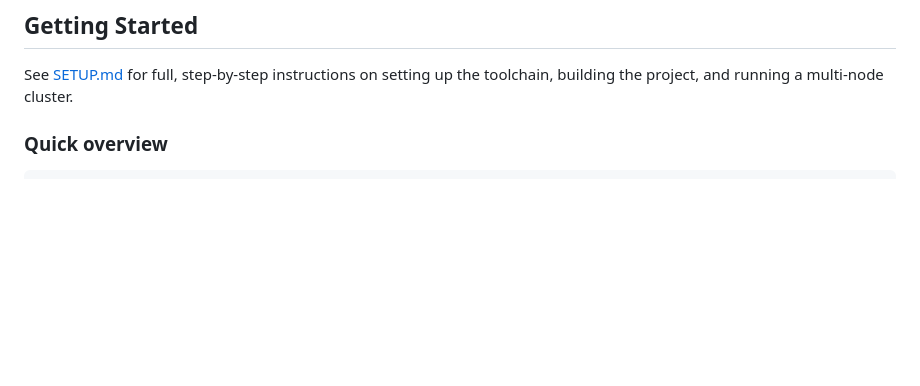
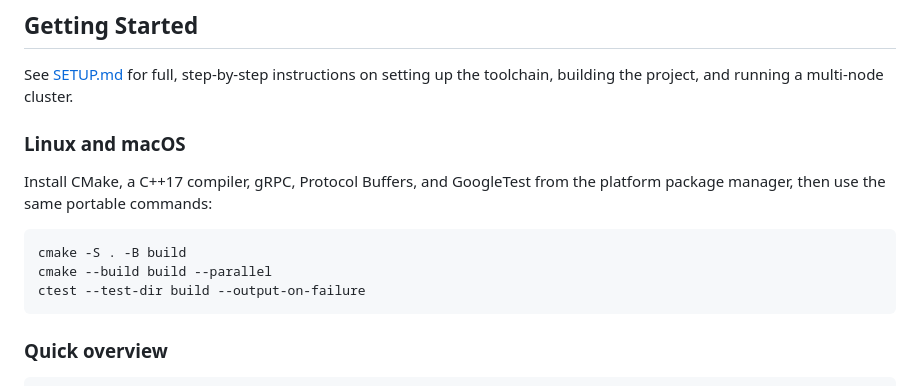
Before and after one commit to konwxmecom/distributed-kv-store, a Markdown page: README.md, the part around the change. Drawn GitHub-style; blank space fills up the shorter version.

Commit message:
Document Linux and macOS builds

````diff
--- a/README.md
+++ b/README.md
@@ -45,6 +45,17 @@ Writes flow through a **replicated log**: an entry is first appended locally, th
 ## Getting Started
 
 See [SETUP.md](./SETUP.md) for full, step-by-step instructions on setting up the toolchain, building the project, and running a multi-node cluster.
+
+### Linux and macOS
+
+Install CMake, a C++17 compiler, gRPC, Protocol Buffers, and GoogleTest from the
+platform package manager, then use the same portable commands:
+
+```bash
+cmake -S . -B build
+cmake --build build --parallel
+ctest --test-dir build --output-on-failure
+```
 
 ### Quick overview
 
````
